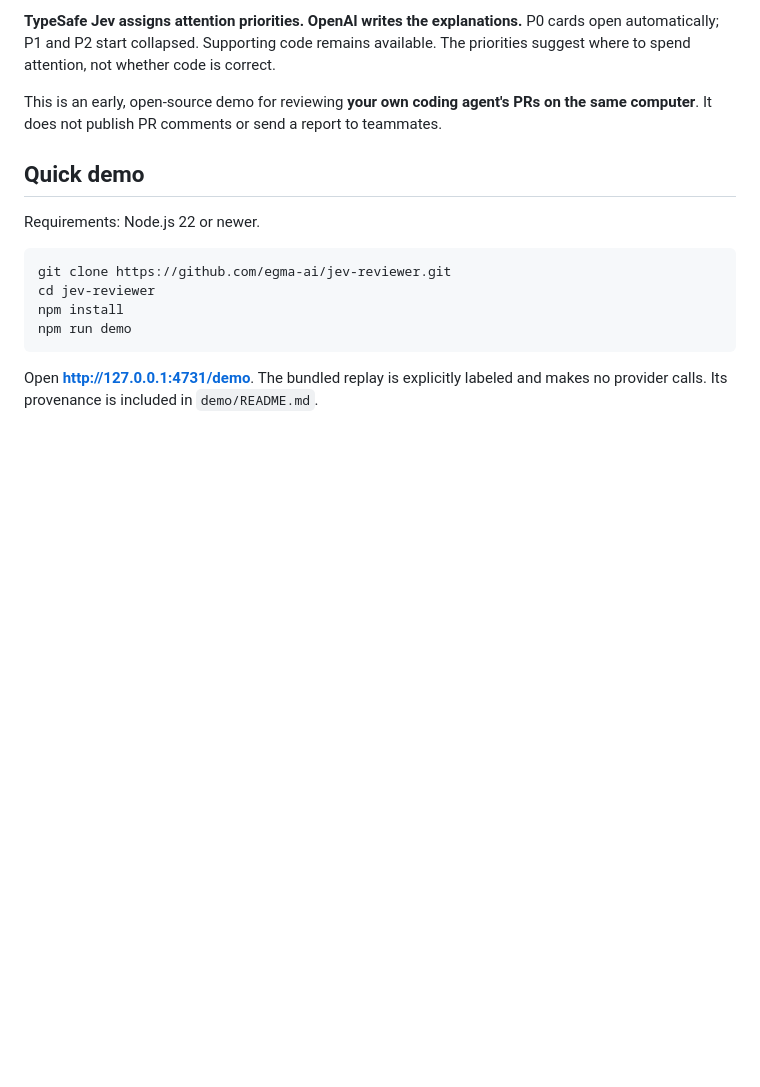
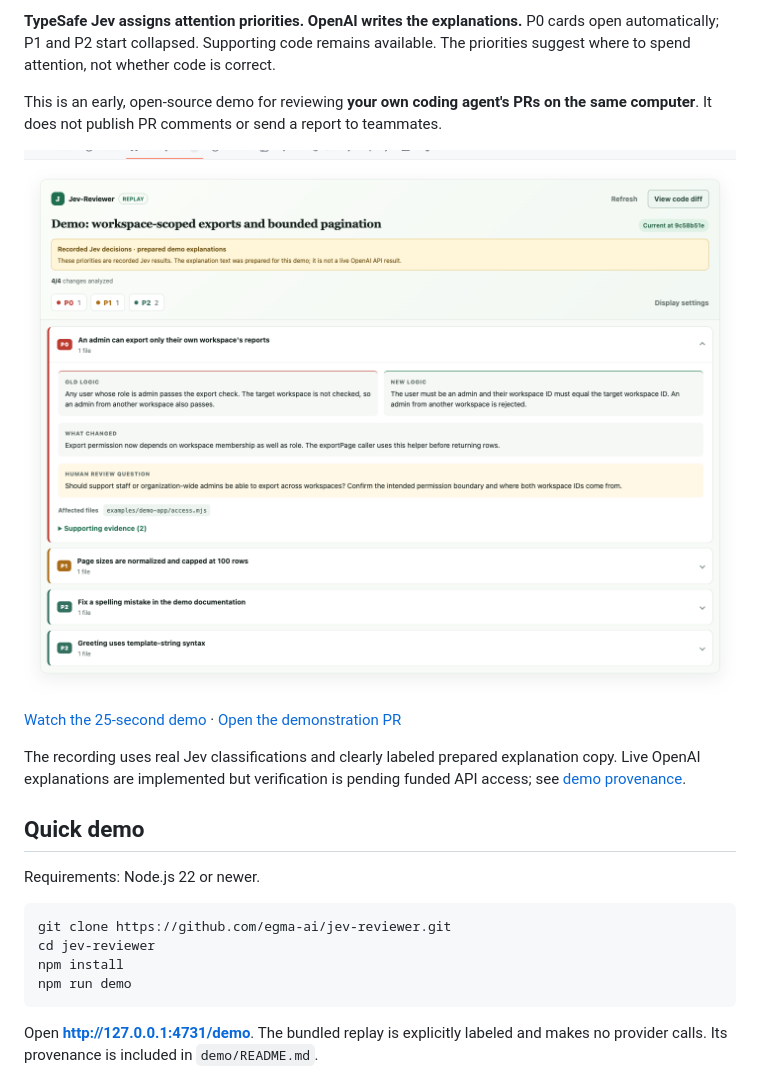
Before and after one commit to egma-ai/jev-code-reviewer, a Markdown page: README.md, the part around the change. Rendered like a GitHub page; pictures changed too: docs/preview.png (added); blank space fills up the shorter version.

Commit message:
Document and record the real GitHub extension demo

```diff
--- a/README.md
+++ b/README.md
@@ -12,6 +12,12 @@ Jev-Reviewer turns a GitHub pull request into a set of behavioral changes:
 **TypeSafe Jev assigns attention priorities. OpenAI writes the explanations.** P0 cards open automatically; P1 and P2 start collapsed. Supporting code remains available. The priorities suggest where to spend attention, not whether code is correct.
 
 This is an early, open-source demo for reviewing **your own coding agent's PRs on the same computer**. It does not publish PR comments or send a report to teammates.
+
+![Jev-Reviewer on the real GitHub demonstration PR](docs/preview.png)
+
+[Watch the 25-second demo](https://github.com/egma-ai/jev-reviewer/blob/main/docs/demo.mp4) · [Open the demonstration PR](https://github.com/egma-ai/jev-reviewer/pull/1)
+
+The recording uses real Jev classifications and clearly labeled prepared explanation copy. Live OpenAI explanations are implemented but verification is pending funded API access; see [demo provenance](demo/README.md).
 
 ## Quick demo
 
```
Also changed, not shown: docs/LAUNCH.md (added, +24 -0 lines), 2 other files.
